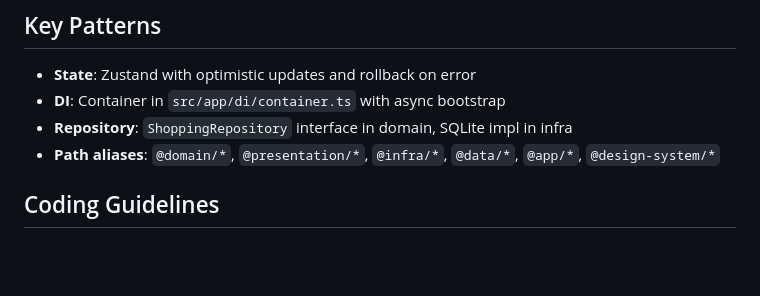
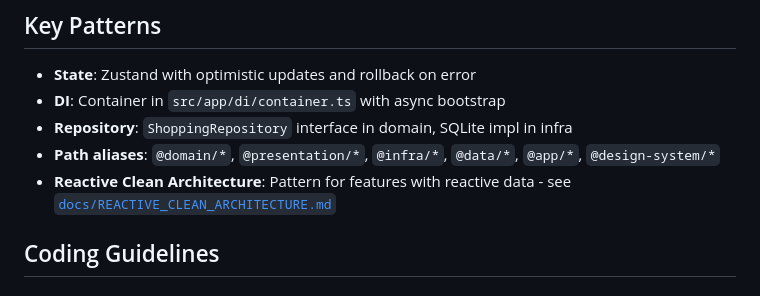
Before and after one commit to eliascoelho911/Listify, a Markdown page: CLAUDE.md, the part around the change. Rendered like a GitHub page; blank space fills up the shorter version.

```diff
--- a/CLAUDE.md
+++ b/CLAUDE.md
@@ -40,6 +40,7 @@ src/
 - **DI**: Container in `src/app/di/container.ts` with async bootstrap
 - **Repository**: `ShoppingRepository` interface in domain, SQLite impl in infra
 - **Path aliases**: `@domain/*`, `@presentation/*`, `@infra/*`, `@data/*`, `@app/*`, `@design-system/*`
+- **Reactive Clean Architecture**: Pattern for features with reactive data - see [`docs/REACTIVE_CLEAN_ARCHITECTURE.md`](./docs/REACTIVE_CLEAN_ARCHITECTURE.md)
 
 ## Coding Guidelines
 
```
Also changed, not shown: README.md (+11 -0 lines), docs/REACTIVE_CLEAN_ARCHITECTURE.md (added, +410 -0 lines).
